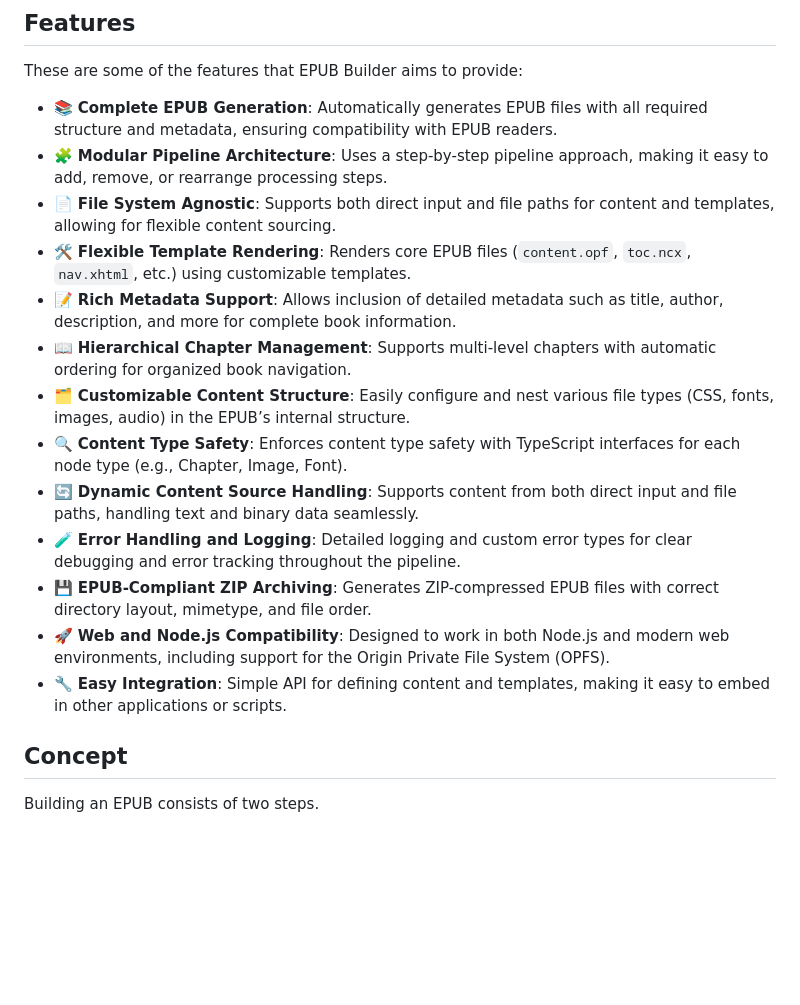
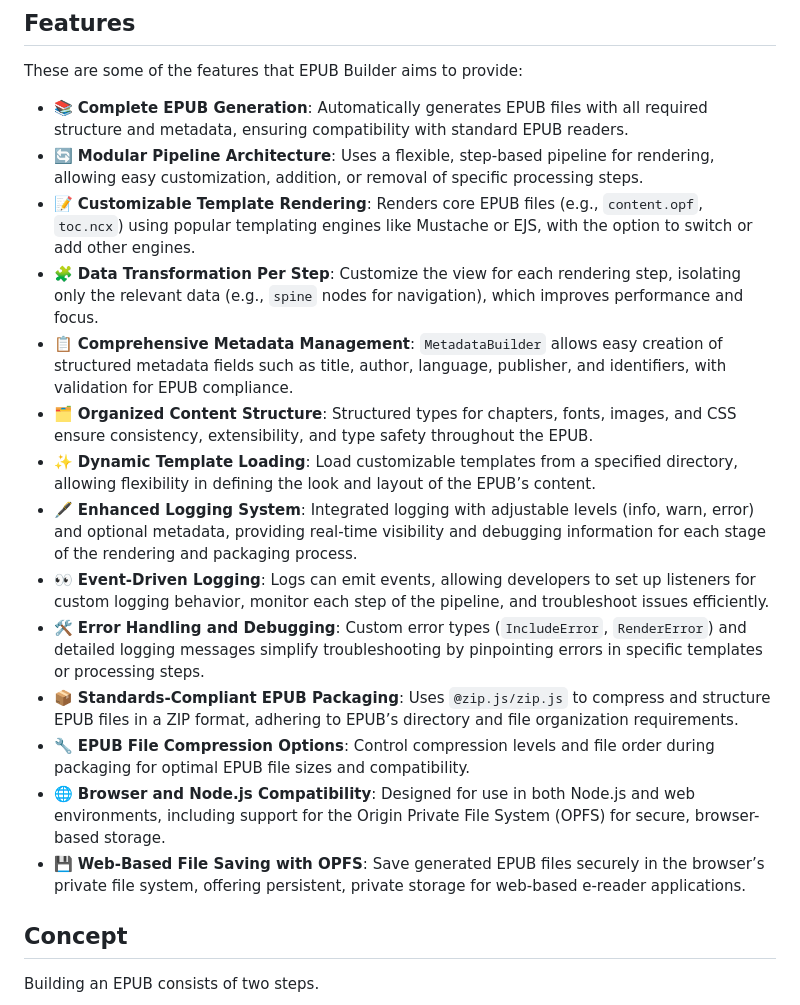
Before and after one commit to MichielvdVelde/epub-builder, a Markdown page: README.md, the part around the change. GitHub-like rendering; blank space fills up the shorter version.

Commit message:
chore(readme): update features

```diff
--- a/README.md
+++ b/README.md
@@ -23,32 +23,46 @@ free to open an issue or a pull request.
 These are some of the features that EPUB Builder aims to provide:
 
 - 📚 **Complete EPUB Generation**: Automatically generates EPUB files with all
-  required structure and metadata, ensuring compatibility with EPUB readers.
-- 🧩 **Modular Pipeline Architecture**: Uses a step-by-step pipeline approach,
-  making it easy to add, remove, or rearrange processing steps.
-- 📄 **File System Agnostic**: Supports both direct input and file paths for
-  content and templates, allowing for flexible content sourcing.
-- 🛠️ **Flexible Template Rendering**: Renders core EPUB files (`content.opf`,
-  `toc.ncx`, `nav.xhtml`, etc.) using customizable templates.
-- 📝 **Rich Metadata Support**: Allows inclusion of detailed metadata such as
-  title, author, description, and more for complete book information.
-- 📖 **Hierarchical Chapter Management**: Supports multi-level chapters with
-  automatic ordering for organized book navigation.
-- 🗂️ **Customizable Content Structure**: Easily configure and nest various file
-  types (CSS, fonts, images, audio) in the EPUB’s internal structure.
-- 🔍 **Content Type Safety**: Enforces content type safety with TypeScript
-  interfaces for each node type (e.g., Chapter, Image, Font).
-- 🔄 **Dynamic Content Source Handling**: Supports content from both direct
-  input and file paths, handling text and binary data seamlessly.
-- 🧪 **Error Handling and Logging**: Detailed logging and custom error types for
-  clear debugging and error tracking throughout the pipeline.
-- 💾 **EPUB-Compliant ZIP Archiving**: Generates ZIP-compressed EPUB files with
-  correct directory layout, mimetype, and file order.
-- 🚀 **Web and Node.js Compatibility**: Designed to work in both Node.js and
-  modern web environments, including support for the Origin Private File System
-  (OPFS).
-- 🔧 **Easy Integration**: Simple API for defining content and templates, making
-  it easy to embed in other applications or scripts.
+  required structure and metadata, ensuring compatibility with standard EPUB
+  readers.
+- 🔄 **Modular Pipeline Architecture**: Uses a flexible, step-based pipeline for
+  rendering, allowing easy customization, addition, or removal of specific
+  processing steps.
+- 📝 **Customizable Template Rendering**: Renders core EPUB files (e.g.,
+  `content.opf`, `toc.ncx`) using popular templating engines like Mustache or
+  EJS, with the option to switch or add other engines.
+- 🧩 **Data Transformation Per Step**: Customize the view for each rendering
+  step, isolating only the relevant data (e.g., `spine` nodes for navigation),
+  which improves performance and focus.
+- 📋 **Comprehensive Metadata Management**: `MetadataBuilder` allows easy
+  creation of structured metadata fields such as title, author, language,
+  publisher, and identifiers, with validation for EPUB compliance.
+- 🗂️ **Organized Content Structure**: Structured types for chapters, fonts,
+  images, and CSS ensure consistency, extensibility, and type safety throughout
+  the EPUB.
+- ✨ **Dynamic Template Loading**: Load customizable templates from a specified
+  directory, allowing flexibility in defining the look and layout of the EPUB’s
+  content.
+- 🖋️ **Enhanced Logging System**: Integrated logging with adjustable levels
+  (info, warn, error) and optional metadata, providing real-time visibility and
+  debugging information for each stage of the rendering and packaging process.
+- 👀 **Event-Driven Logging**: Logs can emit events, allowing developers to set
+  up listeners for custom logging behavior, monitor each step of the pipeline,
+  and troubleshoot issues efficiently.
+- 🛠️ **Error Handling and Debugging**: Custom error types (`IncludeError`,
+  `RenderError`) and detailed logging messages simplify troubleshooting by
+  pinpointing errors in specific templates or processing steps.
+- 📦 **Standards-Compliant EPUB Packaging**: Uses `@zip.js/zip.js` to compress
+  and structure EPUB files in a ZIP format, adhering to EPUB’s directory and
+  file organization requirements.
+- 🔧 **EPUB File Compression Options**: Control compression levels and file
+  order during packaging for optimal EPUB file sizes and compatibility.
+- 🌐 **Browser and Node.js Compatibility**: Designed for use in both Node.js and
+  web environments, including support for the Origin Private File System (OPFS)
+  for secure, browser-based storage.
+- 💾 **Web-Based File Saving with OPFS**: Save generated EPUB files securely in
+  the browser’s private file system, offering persistent, private storage for
+  web-based e-reader applications.
 
 ## Concept
 
```
